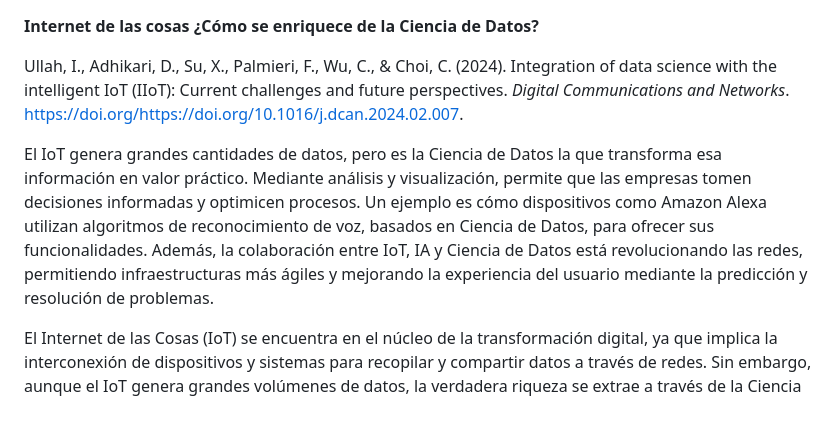
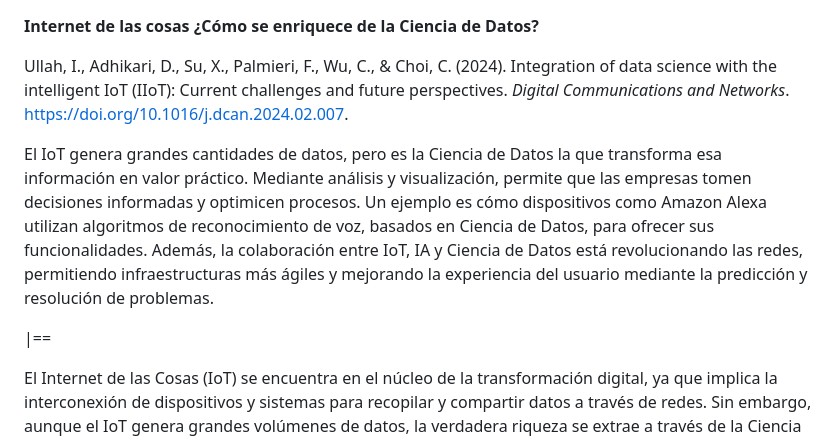
Before and after one commit to GaelAlburo/Apuntes-Universidad, a Markdown page: Semestre 9/Minería de Datos/Comentarios Proyectos.md, the part around the change. Drawn GitHub-style; blank space fills up the shorter version.

```diff
--- a/Semestre 9/Minería de Datos/Comentarios Proyectos.md
+++ b/Semestre 9/Minería de Datos/Comentarios Proyectos.md
@@ -1,9 +1,10 @@
 **Internet de las cosas ¿Cómo se enriquece de la Ciencia de Datos?**
 
-Ullah, I., Adhikari, D., Su, X., Palmieri, F., Wu, C., & Choi, C. (2024). Integration of data science with the intelligent IoT (IIoT): Current challenges and future perspectives. _Digital Communications and Networks_. https://doi.org/https://doi.org/10.1016/j.dcan.2024.02.007.
+Ullah, I., Adhikari, D., Su, X., Palmieri, F., Wu, C., & Choi, C. (2024). Integration of data science with the intelligent IoT (IIoT): Current challenges and future perspectives. _Digital Communications and Networks_. https://doi.org/10.1016/j.dcan.2024.02.007.
 
 El IoT genera grandes cantidades de datos, pero es la Ciencia de Datos la que transforma esa información en valor práctico. Mediante análisis y visualización, permite que las empresas tomen decisiones informadas y optimicen procesos. Un ejemplo es cómo dispositivos como Amazon Alexa utilizan algoritmos de reconocimiento de voz, basados en Ciencia de Datos, para ofrecer sus funcionalidades. Además, la colaboración entre IoT, IA y Ciencia de Datos está revolucionando las redes, permitiendo infraestructuras más ágiles y mejorando la experiencia del usuario mediante la predicción y resolución de problemas.
 
+|==
 
 El Internet de las Cosas (IoT) se encuentra en el núcleo de la transformación digital, ya que implica la interconexión de dispositivos y sistemas para recopilar y compartir datos a través de redes. Sin embargo, aunque el IoT genera grandes volúmenes de datos, la verdadera riqueza se extrae a través de la Ciencia de Datos, que convierte esos datos en valor práctico para organizaciones y usuarios.
 
```
Also changed, not shown: Semestre 9/Minería de Datos/3..md (added, +37 -0 lines).
